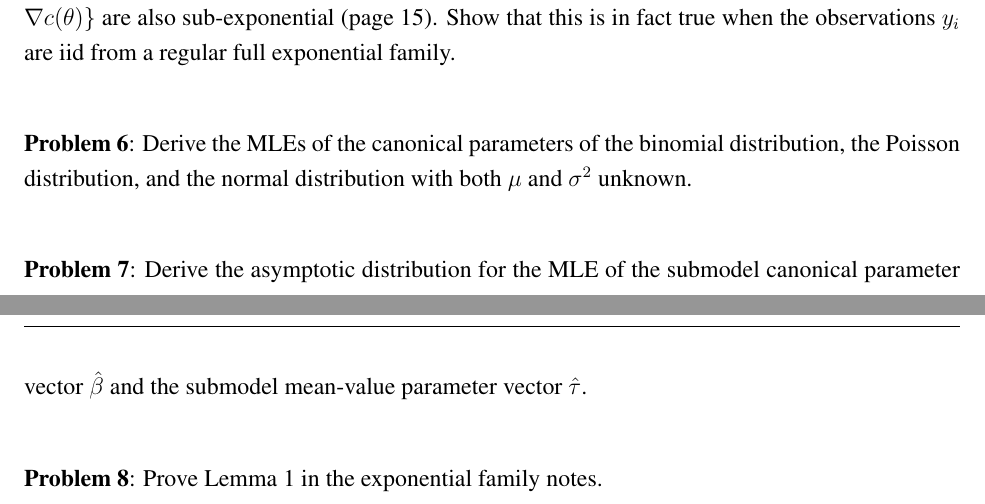
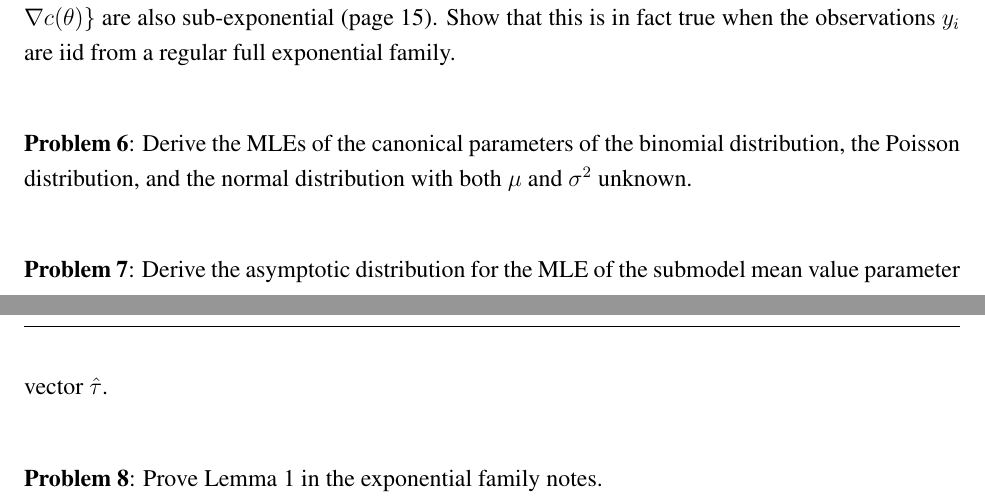
Before and after one commit to skyline130/stat528resources, a LaTeX problem sheet (homework/HW2/HW2_expofam.tex): two parts of pages 1 and 2 of 2, joined at a grey line, cut so that both start at the same text. Compiled offline with pdfLaTeX.

Commit message:
updated news; helper part of Syllabus; made a small change to HW2

```diff
--- a/homework/HW2/HW2_expofam.tex
+++ b/homework/HW2/HW2_expofam.tex
@@ -98,7 +98,7 @@
 
 \vspace*{1cm}
 
-\noindent{\bf Problem 7}: Derive the asymptotic distribution for the MLE of the submodel canonical parameter vector $\hat\beta$ and the submodel mean-value parameter vector $\hat\tau$.
+\noindent{\bf Problem 7}: Derive the asymptotic distribution for the MLE of the submodel mean value parameter vector $\hat\tau$.
 
 \vspace*{1cm}
 
```
Also changed, not shown: README.md, homework/HW2/HW2_expofam.pdf.
